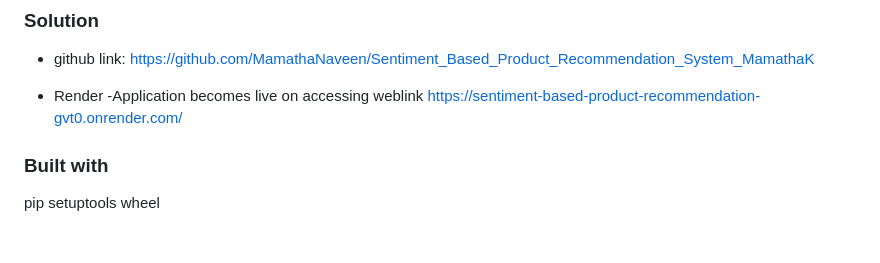
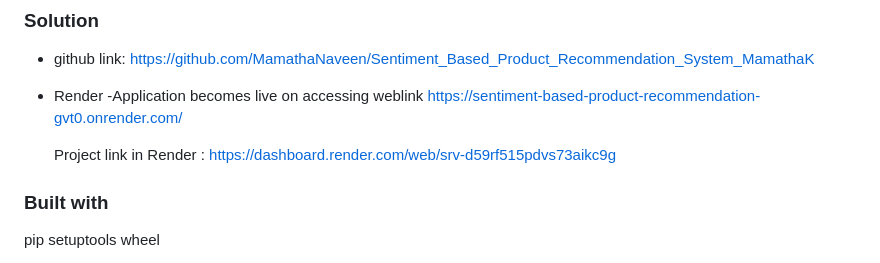
Before and after one commit to MamathaNaveen/Sentiment_Based_Product_Recommendation_System_MamathaK, a Markdown page: README.md, the part around the change. Rendered like a GitHub page; blank space fills up the shorter version.

```diff
--- a/README.md
+++ b/README.md
@@ -17,6 +17,9 @@ The e-commerce business is quite popular today. Here, you do not need to take or
 
 * Render -Application becomes live on accessing weblink
   https://sentiment-based-product-recommendation-gvt0.onrender.com/
+
+  Project link in Render :
+  https://dashboard.render.com/web/srv-d59rf515pdvs73aikc9g
 
 
 ### Built with
```
